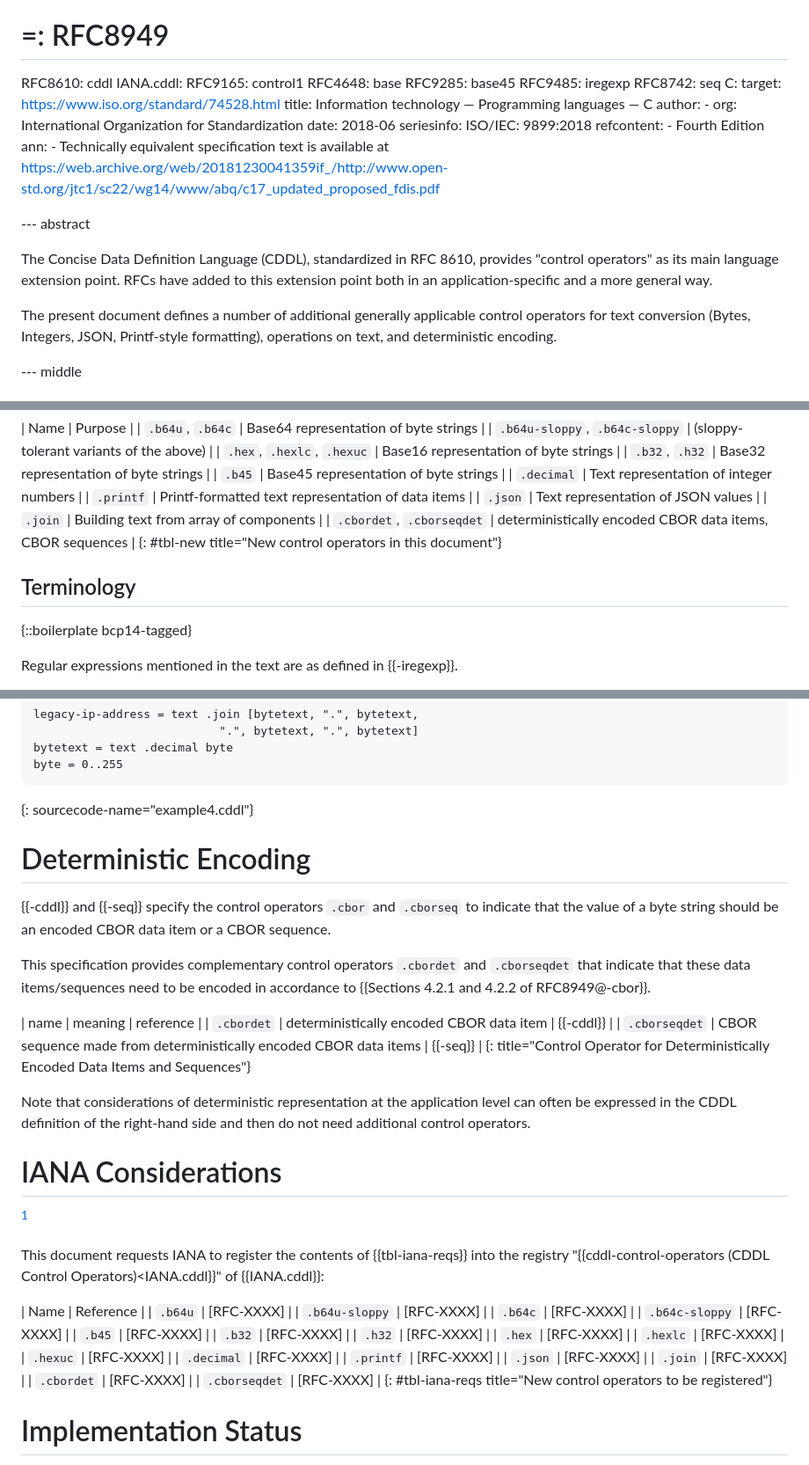
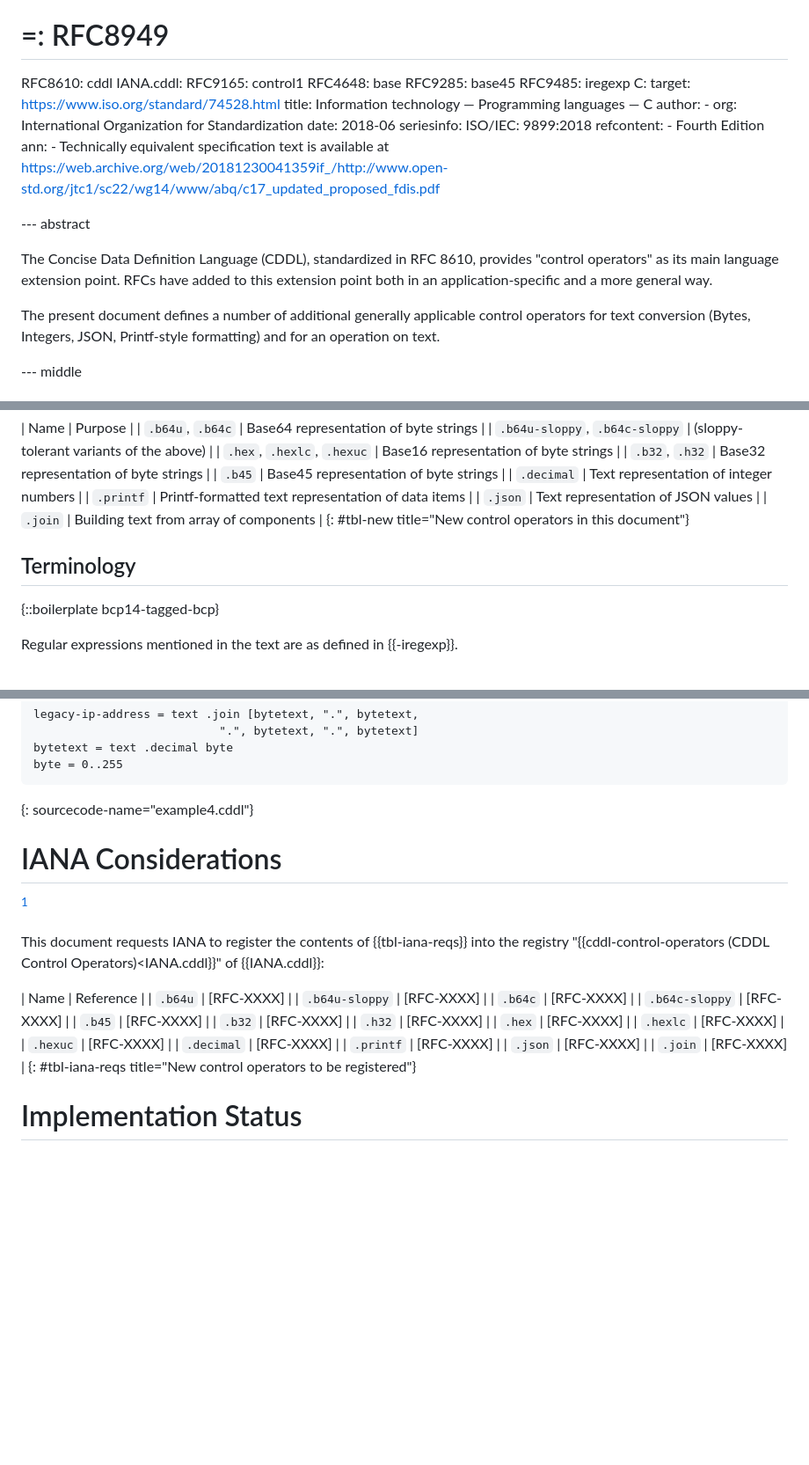
Before and after one commit to cbor-wg/cddl-more-control, a Markdown page: draft-ietf-cbor-cddl-more-control.md, 3 parts joined by grey strips. Shown: that part at 88% size. Drawn GitHub-style; blank space fills up the shorter version.

Commit message:
Remove .cbordet/.cbordetseq
(in favor of only defining .cde/.cdeseq -- draft-ietf-cbor-cde)

```diff
--- a/draft-ietf-cbor-cddl-more-control.md
+++ b/draft-ietf-cbor-cddl-more-control.md
@@ -47,7 +47,6 @@ normative:
   RFC4648: base
   RFC9285: base45
   RFC9485: iregexp
-  RFC8742: seq
   C:
     target: https://www.iso.org/standard/74528.html
     title: Information technology — Programming languages — C
@@ -70,7 +69,7 @@ application-specific and a more general way.
 
 The present document defines a number of additional generally
 applicable control operators for text conversion (Bytes, Integers,
-JSON, Printf-style formatting), operations on text, and deterministic encoding.
+JSON, Printf-style formatting) and for an operation on text.
 
 <!--
 [^status]
@@ -102,13 +101,12 @@ applicable control operators:
 | `.printf`                      | Printf-formatted text representation of data items        |
 | `.json`                        | Text representation of JSON values                        |
 | `.join`                        | Building text from array of components                    |
-| `.cbordet`, `.cborseqdet`      | deterministically encoded CBOR data items, CBOR sequences |
 {: #tbl-new title="New control operators in this document"}
 
 Terminology
 -----------
 
-{::boilerplate bcp14-tagged}
+{::boilerplate bcp14-tagged-bcp}
 
 Regular expressions mentioned in the text are as defined in {{-iregexp}}.
 
@@ -298,26 +296,6 @@ byte = 0..255
 ~~~
 {: sourcecode-name="example4.cddl"}
 
-Deterministic Encoding
-======================
-
-{{-cddl}} and {{-seq}} specify the control operators `.cbor` and
-`.cborseq` to indicate that the value of a byte string should be an
-encoded CBOR data item or a CBOR sequence.
-
-This specification provides complementary control operators `.cbordet`
-and `.cborseqdet` that indicate that these data items/sequences need
-to be encoded in accordance to {{Sections 4.2.1 and 4.2.2 of RFC8949@-cbor}}.
-
-| name          | meaning                                                           | reference |
-| `.cbordet`    | deterministically encoded CBOR data item                          | {{-cddl}}   |
-| `.cborseqdet` | CBOR sequence made from deterministically encoded CBOR data items | {{-seq}}    |
-{: title="Control Operator for Deterministically Encoded Data Items and Sequences"}
-
-Note that considerations of deterministic representation at the
-application level can often be expressed in the CDDL definition of the
-right-hand side and then do not need additional control operators.
-
 
 IANA Considerations
 ==================
@@ -348,8 +326,6 @@ This document requests IANA to register the contents of
 | `.printf`      | \[RFC-XXXX] |
 | `.json`        | \[RFC-XXXX] |
 | `.join`        | \[RFC-XXXX] |
-| `.cbordet`     | \[RFC-XXXX] |
-| `.cborseqdet`  | \[RFC-XXXX] |
 {: #tbl-iana-reqs title="New control operators to be registered"}
 
 Implementation Status
```
